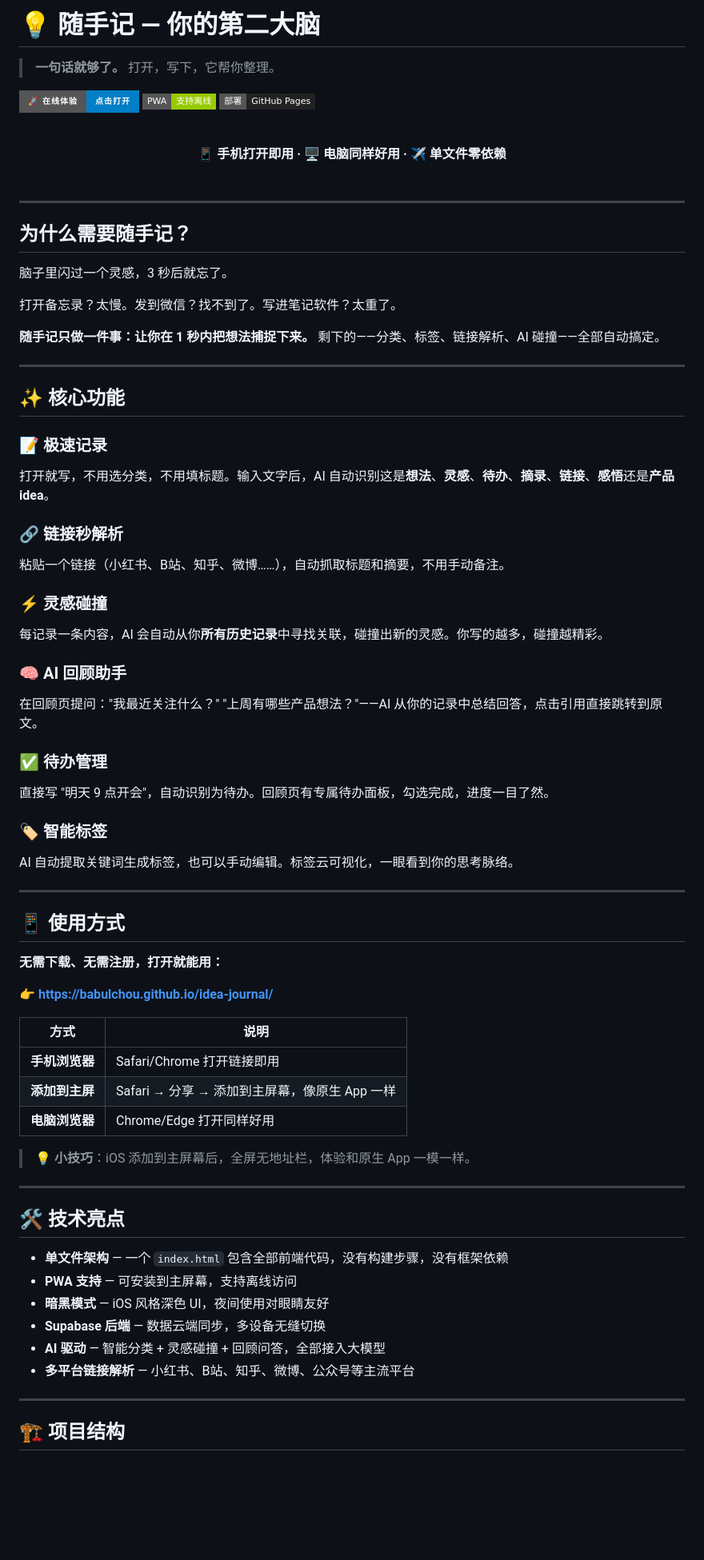
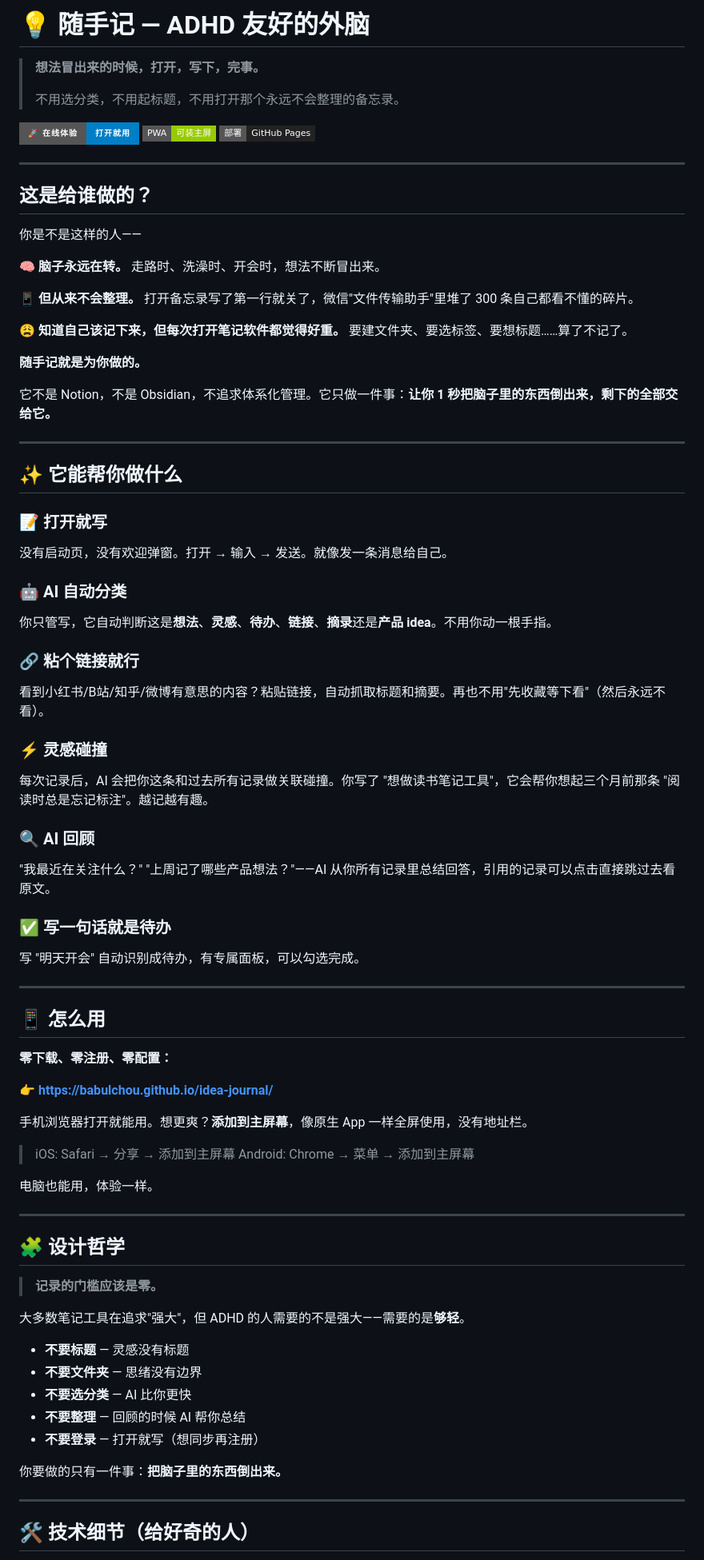
Before and after one commit to babulchou/idea-journal, a Markdown page: README.md, the part around one of its changes. Shown at 80% size. Rendered like a GitHub page; badges without logos; blank space fills up the shorter version.

Commit message:
docs: 重新定位 — ADHD 友好的外脑

```diff
--- a/README.md
+++ b/README.md
@@ -1,77 +1,83 @@
-# 💡 随手记 — 你的第二大脑
+# 💡 随手记 — ADHD 友好的外脑
 
-> **一句话就够了。** 打开，写下，它帮你整理。
+> **想法冒出来的时候，打开，写下，完事。**
+>
+> 不用选分类，不用起标题，不用打开那个永远不会整理的备忘录。
 
-[![在线体验](https://img.shields.io/badge/🚀_在线体验-点击打开-blue?style=for-the-badge)](https://babulchou.github.io/idea-journal/)
-[![PWA](https://img.shields.io/badge/PWA-支持离线-green?style=flat-square)](https://babulchou.github.io/idea-journal/)
+[![在线体验](https://img.shields.io/badge/🚀_在线体验-打开就用-blue?style=for-the-badge)](https://babulchou.github.io/idea-journal/)
+[![PWA](https://img.shields.io/badge/PWA-可装主屏-green?style=flat-square)](https://babulchou.github.io/idea-journal/)
 [![GitHub Pages](https://img.shields.io/badge/部署-GitHub_Pages-222?style=flat-square&logo=github)](https://github.com/babulchou/idea-journal)
-
-<p align="center">
-  <br>
-  <strong>📱 手机打开即用 · 🖥️ 电脑同样好用 · ✈️ 单文件零依赖</strong>
-  <br><br>
-</p>
 
 ---
 
-## 为什么需要随手记？
+## 这是给谁做的？
 
-脑子里闪过一个灵感，3 秒后就忘了。
+你是不是这样的人——
 
-打开备忘录？太慢。发到微信？找不到了。写进笔记软件？太重了。
+🧠 **脑子永远在转。** 走路时、洗澡时、开会时，想法不断冒出来。
 
-**随手记只做一件事：让你在 1 秒内把想法捕捉下来。** 剩下的——分类、标签、链接解析、AI 碰撞——全部自动搞定。
+📱 **但从来不会整理。** 打开备忘录写了第一行就关了，微信"文件传输助手"里堆了 300 条自己都看不懂的碎片。
+
+😩 **知道自己该记下来，但每次打开笔记软件都觉得好重。** 要建文件夹、要选标签、要想标题……算了不记了。
+
+**随手记就是为你做的。**
+
+它不是 Notion，不是 Obsidian，不追求体系化管理。它只做一件事：**让你 1 秒把脑子里的东西倒出来，剩下的全部交给它。**
 
 ---
 
-## ✨ 核心功能
+## ✨ 它能帮你做什么
 
-### 📝 极速记录
-打开就写，不用选分类，不用填标题。输入文字后，AI 自动识别这是**想法**、**灵感**、**待办**、**摘录**、**链接**、**感悟**还是**产品 idea**。
+### 📝 打开就写
+没有启动页，没有欢迎弹窗。打开 → 输入 → 发送。就像发一条消息给自己。
 
-### 🔗 链接秒解析
-粘贴一个链接（小红书、B站、知乎、微博……），自动抓取标题和摘要，不用手动备注。
+### 🤖 AI 自动分类
+你只管写，它自动判断这是**想法**、**灵感**、**待办**、**链接**、**摘录**还是**产品 idea**。不用你动一根手指。
+
+### 🔗 粘个链接就行
+看到小红书/B站/知乎/微博有意思的内容？粘贴链接，自动抓取标题和摘要。再也不用"先收藏等下看"（然后永远不看）。
 
 ### ⚡ 灵感碰撞
-每记录一条内容，AI 会自动从你**所有历史记录**中寻找关联，碰撞出新的灵感。你写的越多，碰撞越精彩。
+每次记录后，AI 会把你这条和过去所有记录做关联碰撞。你写了 "想做读书笔记工具"，它会帮你想起三个月前那条 "阅读时总是忘记标注"。越记越有趣。
 
-### 🧠 AI 回顾助手
-在回顾页提问："我最近关注什么？" "上周有哪些产品想法？"——AI 从你的记录中总结回答，点击引用直接跳转到原文。
+### 🔍 AI 回顾
+"我最近在关注什么？" "上周记了哪些产品想法？"——AI 从你所有记录里总结回答，引用的记录可以点击直接跳过去看原文。
 
-### ✅ 待办管理
-直接写 "明天 9 点开会"，自动识别为待办。回顾页有专属待办面板，勾选完成，进度一目了然。
-
-### 🏷️ 智能标签
-AI 自动提取关键词生成标签，也可以手动编辑。标签云可视化，一眼看到你的思考脉络。
+### ✅ 写一句话就是待办
+写 "明天开会" 自动识别成待办，有专属面板，可以勾选完成。
 
 ---
 
-## 📱 使用方式
+## 📱 怎么用
 
-**无需下载、无需注册，打开就能用：**
+**零下载、零注册、零配置：**
 
 👉 **https://babulchou.github.io/idea-journal/**
 
-| 方式 | 说明 |
-|------|------|
-| **手机浏览器** | Safari/Chrome 打开链接即用 |
-| **添加到主屏** | Safari → 分享 → 添加到主屏幕，像原生 App 一样 |
-| **电脑浏览器** | Chrome/Edge 打开同样好用 |
+手机浏览器打开就能用。想更爽？**添加到主屏幕**，像原生 App 一样全屏使用，没有地址栏。
 
-> 💡 **小技巧**：iOS 添加到主屏幕后，全屏无地址栏，体验和原生 App 一模一样。
+> iOS: Safari → 分享 → 添加到主屏幕
+> Android: Chrome → 菜单 → 添加到主屏幕
+
+电脑也能用，体验一样。
 
 ---
 
-## 🛠️ 技术亮点
+## 🧩 设计哲学
 
-- **单文件架构** — 一个 `index.html` 包含全部前端代码，没有构建步骤，没有框架依赖
-- **PWA 支持** — 可安装到主屏幕，支持离线访问
-- **暗黑模式** — iOS 风格深色 UI，夜间使用对眼睛友好
-- **Supabase 后端** — 数据云端同步，多设备无缝切换
-- **AI 驱动** — 智能分类 + 灵感碰撞 + 回顾问答，全部接入大模型
-- **多平台链接解析** — 小红书、B站、知乎、微博、公众号等主流平台
+> **记录的门槛应该是零。**
+
+大多数笔记工具在追求"强大"，但 ADHD 的人需要的不是强大——需要的是**够轻**。
+
+- **不要标题** — 灵感没有标题
+- **不要文件夹** — 思绪没有边界
+- **不要选分类** — AI 比你更快
+- **不要整理** — 回顾的时候 AI 帮你总结
+- **不要登录** — 打开就写（想同步再注册）
+
+你要做的只有一件事：**把脑子里的东西倒出来。**
 
 ---
 
-## 🏗️ 项目结构
+## 🛠️ 技术细节（给好奇的人）
 
```
Also changed, not shown: other parts of README.md (+21 -38 lines).
